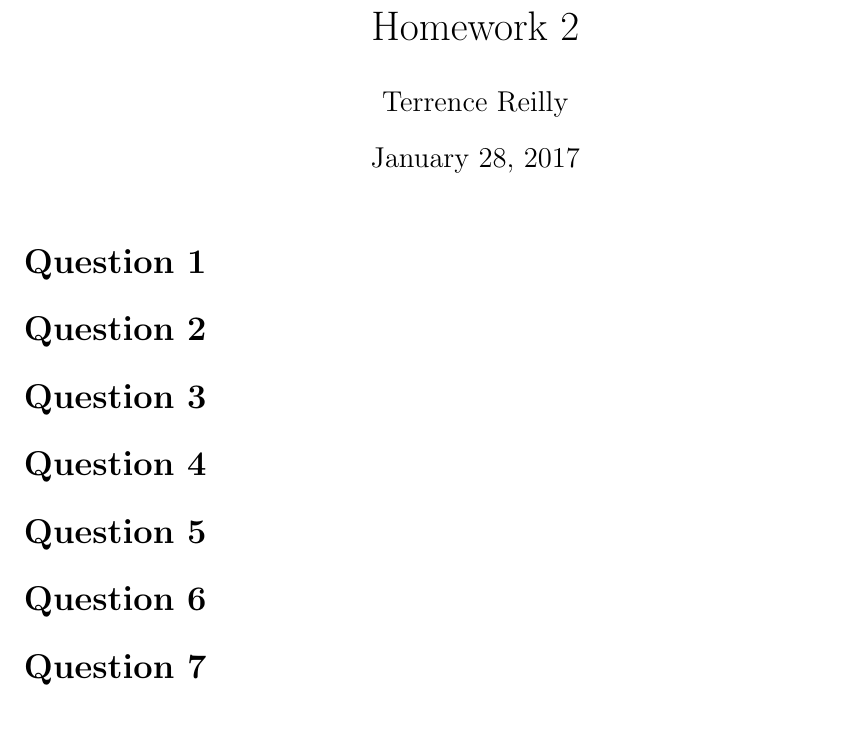
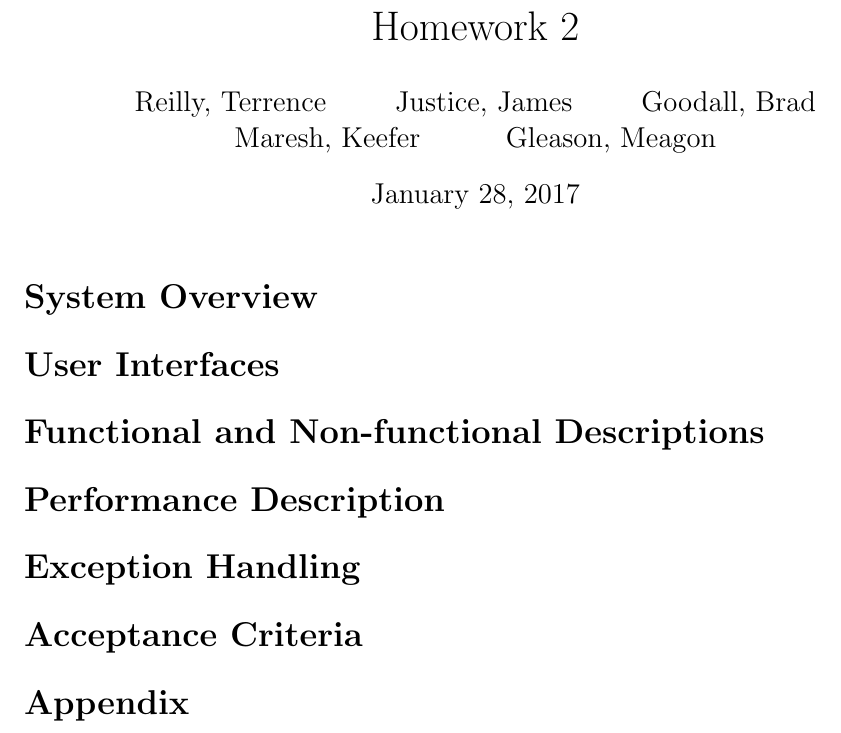
Before and after one commit to terrencepreilly/CPS410, a LaTeX problem sheet (hw2/src/hw2.tex): part of the page, cut so that both start at the same text. Compiled offline with pdfLaTeX.

Commit message:
Added section titles

```diff
--- a/hw2/src/hw2.tex
+++ b/hw2/src/hw2.tex
@@ -3,3 +5,11 @@
+    Justice, James\
+    \and
+    Goodall, Brad\
+    \and
+    Maresh, Keefer\
+    \and
+    Gleason, Meagon\
+}
 \title{Homework 2}
 
 \usepackage{amsmath}
@@ -12,25 +22,25 @@
 \begin{document}
     \maketitle
 
-    \section*{Question 1}
+    \section*{System Overview}
         \input{questions/question_1}
 
-    \section*{Question 2}
+    \section*{User Interfaces}
         \input{questions/question_2}
 
-    \section*{Question 3}
+    \section*{Functional and Non-functional Descriptions}
         \input{questions/question_3}
 
-    \section*{Question 4}
+    \section*{Performance Description}
         \input{questions/question_4}
 
-    \section*{Question 5}
+    \section*{Exception Handling}
         \input{questions/question_5}
 
-    \section*{Question 6}
+    \section*{Acceptance Criteria}
         \input{questions/question_6}
 
-    \section*{Question 7}
+    \section*{Appendix}
         \input{questions/question_7}
 
 \end{document}
```
Also changed, not shown: hw2/src/questions/question_1.tex (+1 -0 lines), hw2/src/questions/question_2.tex (+1 -0 lines), hw2/src/questions/question_3.tex (+1 -0 lines), hw2/src/questions/question_4.tex (+1 -0 lines), hw2/src/questions/question_5.tex (+1 -0 lines), hw2/src/questions/question_6.tex (+1 -0 lines), hw2/src/questions/question_7.tex (+10 -0 lines), hw2/src/hw2.tex (4 more changed lines).
